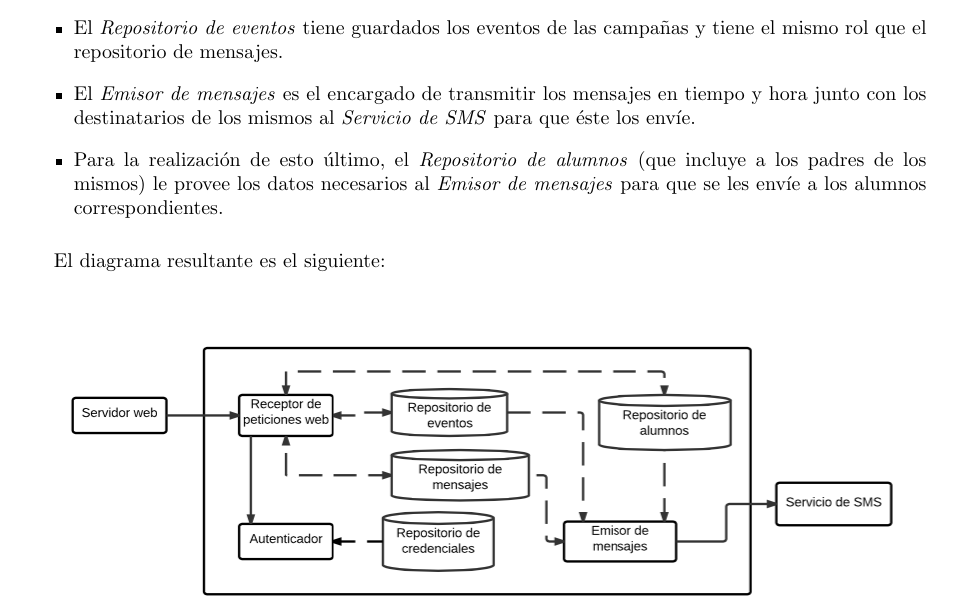
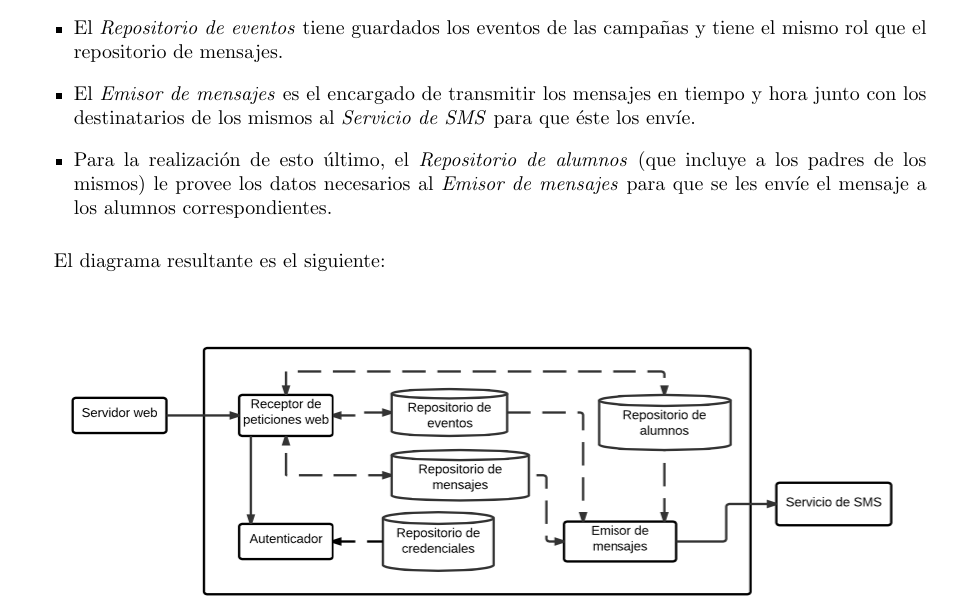
Before and after one commit to LeandroLovisolo/ISW2-TP2, a LaTeX document (tex/informe.tex): part of page 14 of 15, cut so that both start at the same text. Compiled offline with pdfLaTeX.

Commit message:
mini arreglo

```diff
--- a/tex/informe.tex
+++ b/tex/informe.tex
@@ -568,7 +568,7 @@ Para la arquitectura del TP1, nos basamos en el diagrama de clases realizado con
 \item El \textit{Repositorio de mensajes} almacena los mensajes de las campañas. Funciona como repositorio (cuando un mensaje debe ser enviado al emisor de mensajes) y como blackboard (cuando un usuario agrega un nuevo mensaje).
 \item El \textit{Repositorio de eventos} tiene guardados los eventos de las campañas y tiene el mismo rol que el repositorio de mensajes.
 \item El \textit{Emisor de mensajes} es el encargado de transmitir los mensajes en tiempo y hora junto con los destinatarios de los mismos al \textit{Servicio de SMS} para que éste los envíe.
-\item Para la realización de esto último, el \textit{Repositorio de alumnos} (que incluye a los padres de los mismos) le provee los datos necesarios al \textit{Emisor de mensajes} para que se les envíe a los alumnos correspondientes.
+\item Para la realización de esto último, el \textit{Repositorio de alumnos} (que incluye a los padres de los mismos) le provee los datos necesarios al \textit{Emisor de mensajes} para que se les envíe el mensaje a los alumnos correspondientes.
 \end{itemize}
 
 El diagrama resultante es el siguiente:
```
